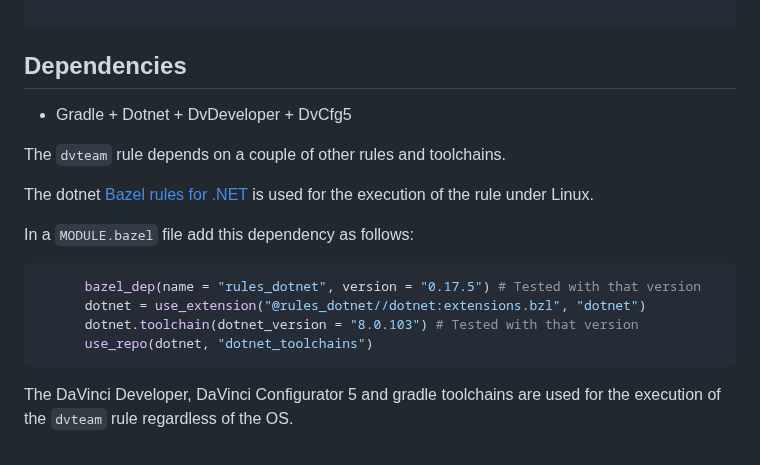
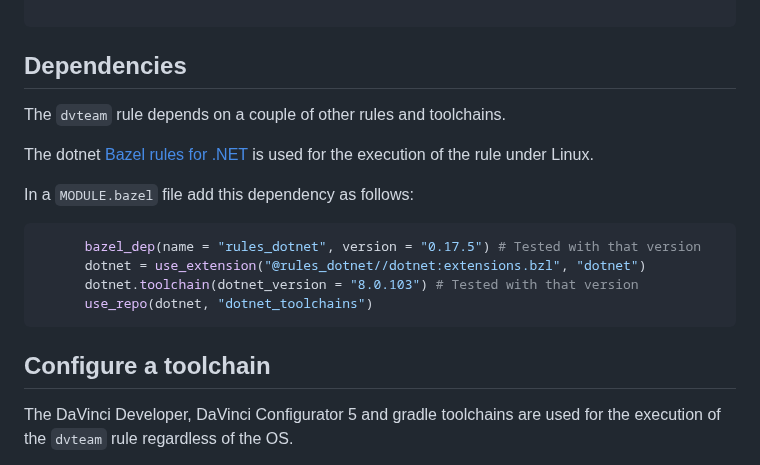
Before and after one commit to vectorgrp/bazel-rules, a Markdown page: rules/dvteam/README.md, the part around the change. Drawn GitHub-style.

````diff
--- a/rules/dvteam/README.md
+++ b/rules/dvteam/README.md
@@ -66,9 +66,6 @@ dvteam(
 ```
 ## Dependencies
 
-- Gradle + Dotnet + DvDeveloper + DvCfg5
-
-
 The ```dvteam``` rule depends on a couple of other rules and toolchains.
 
 The dotnet [Bazel rules for .NET](https://github.com/bazel-contrib/rules_dotnet/tree/master) is used for the execution of the rule under Linux.
@@ -81,6 +78,8 @@
       dotnet.toolchain(dotnet_version = "8.0.103") # Tested with that version
       use_repo(dotnet, "dotnet_toolchains")
 ```
+
+## Configure a toolchain
 
 The DaVinci Developer, DaVinci Configurator 5 and gradle toolchains are used for the execution of the ```dvteam``` rule regardless of the OS.
 
````
Also changed, not shown: rules/gradle/README.md (+9 -7 lines).
